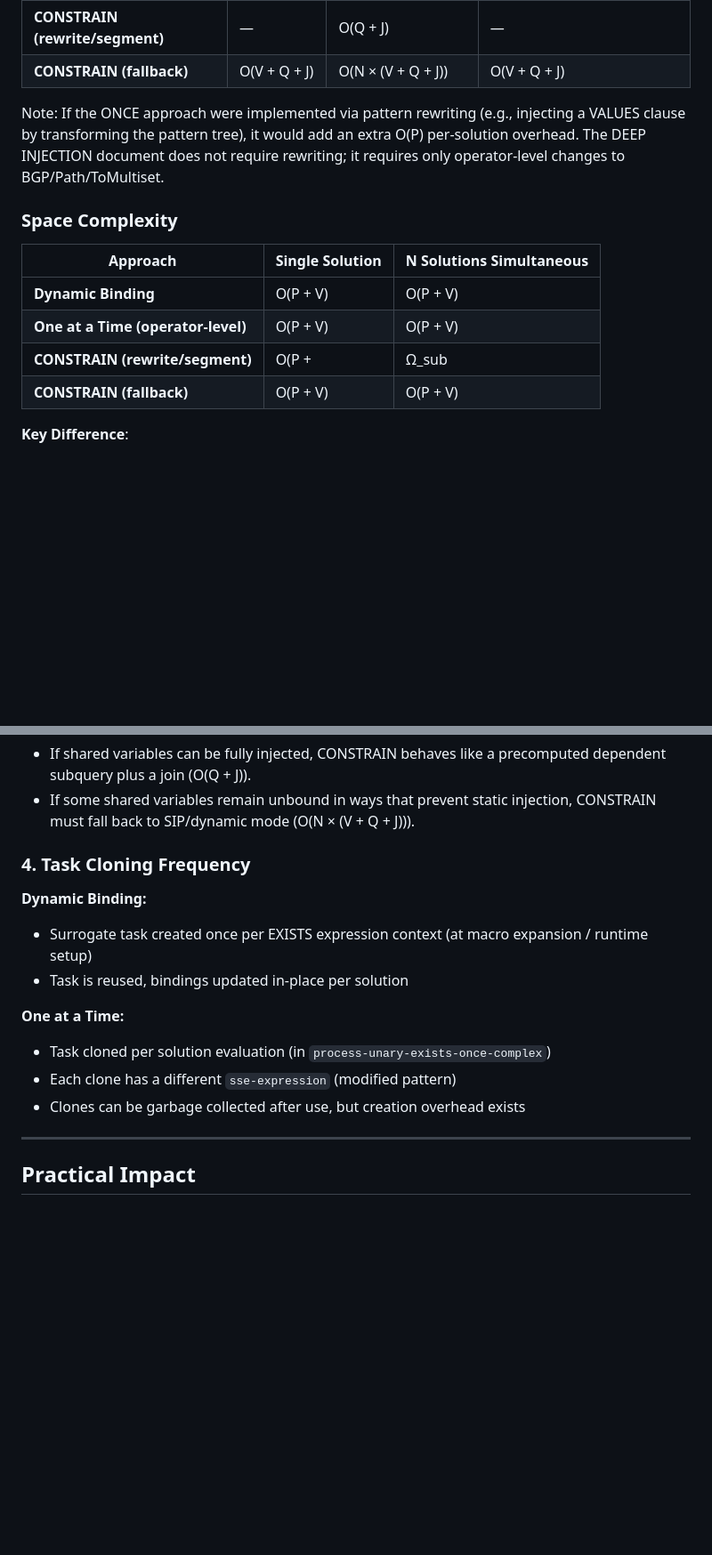
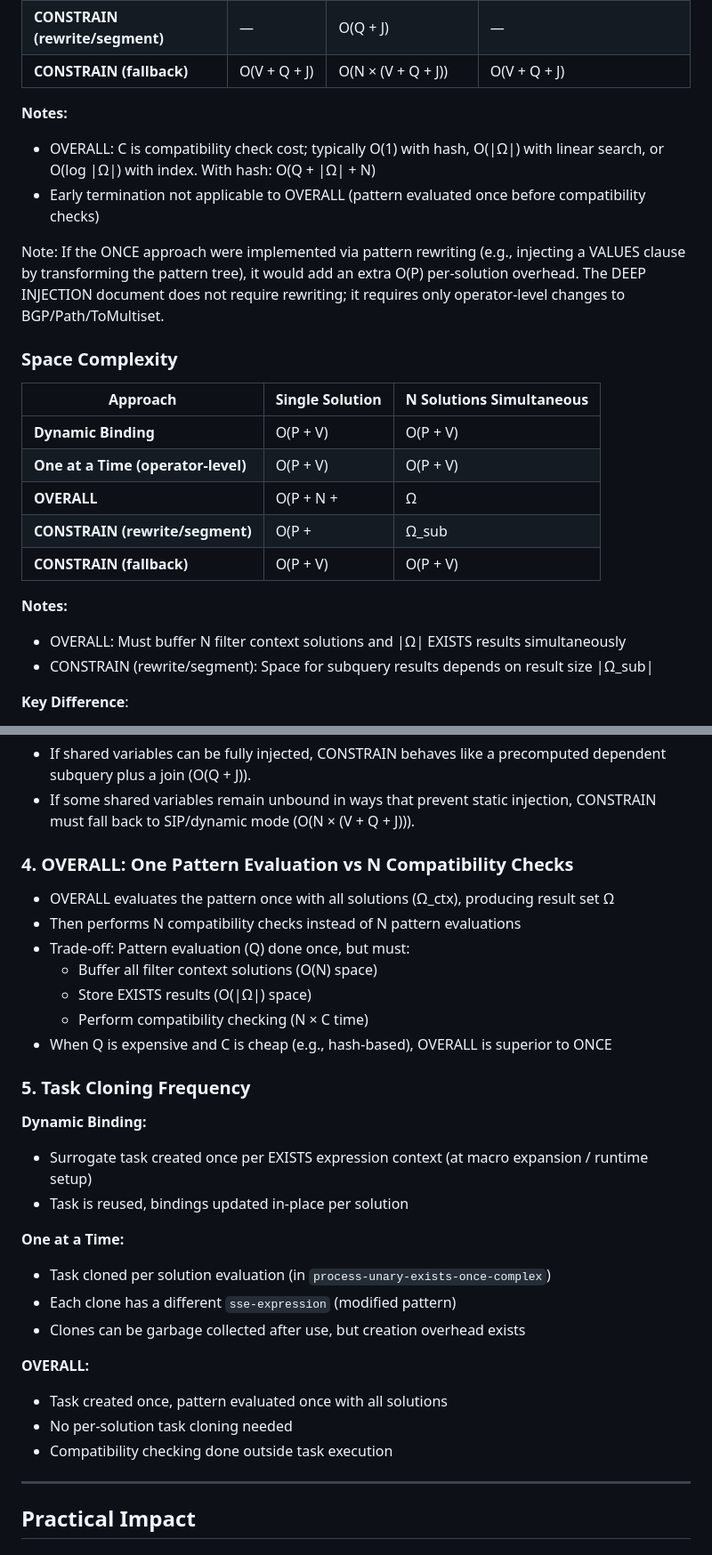
Before and after one commit to w3c/sparql-query, a Markdown page: discussion/comparisons/EXISTS_COMPLEXITY_ANALYSIS.md, 2 parts joined by grey strips. Shown at 89% size. Rendered like a GitHub page; blank space fills up the shorter version.

```diff
--- a/discussion/comparisons/EXISTS_COMPLEXITY_ANALYSIS.md
+++ b/discussion/comparisons/EXISTS_COMPLEXITY_ANALYSIS.md
@@ -125,5 +181,9 @@ Space (fallback): O(P + V)
 | **CONSTRAIN (rewrite/segment)** | — | O(Q + J) | — |
 | **CONSTRAIN (fallback)** | O(V + Q + J) | O(N × (V + Q + J)) | O(V + Q + J) |
+
+**Notes:**
+- OVERALL: C is compatibility check cost; typically O(1) with hash, O(|Ω|) with linear search, or O(log |Ω|) with index. With hash: O(Q + |Ω| + N)
+- Early termination not applicable to OVERALL (pattern evaluated once before compatibility checks)
 
 Note: If the ONCE approach were implemented via pattern rewriting (e.g., injecting a VALUES clause by transforming the pattern tree), it would add an extra O(P) per-solution overhead. The DEEP INJECTION document does not require rewriting; it requires only operator-level changes to BGP/Path/ToMultiset.
 
@@ -133,8 +193,13 @@ Note: If the ONCE approach were implemented via pattern rewriting (e.g., injecti
 |----------|-----------------|--------------------------|
 | **Dynamic Binding** | O(P + V) | O(P + V) |
 | **One at a Time (operator-level)** | O(P + V) | O(P + V) |
+| **OVERALL** | O(P + N + |Ω|) | O(P + N + |Ω|) |
 | **CONSTRAIN (rewrite/segment)** | O(P + |Ω_sub|) | O(P + |Ω_sub|) |
 | **CONSTRAIN (fallback)** | O(P + V) | O(P + V) |
+
+**Notes:**
+- OVERALL: Must buffer N filter context solutions and |Ω| EXISTS results simultaneously
+- CONSTRAIN (rewrite/segment): Space for subquery results depends on result size |Ω_sub|
 
 **Key Difference**:
 - Dynamic binding: Pattern stored once, reused for all solutions
@@ -160,7 +225,17 @@ Note: If the ONCE approach were implemented via pattern rewriting (e.g., injecti
 - If shared variables can be fully injected, CONSTRAIN behaves like a precomputed dependent subquery plus a join (O(Q + J)).
 - If some shared variables remain unbound in ways that prevent static injection, CONSTRAIN must fall back to SIP/dynamic mode (O(N × (V + Q + J))).
 
-### 4. Task Cloning Frequency
+### 4. OVERALL: One Pattern Evaluation vs N Compatibility Checks
+
+- OVERALL evaluates the pattern once with all solutions (Ω_ctx), producing result set Ω
+- Then performs N compatibility checks instead of N pattern evaluations
+- Trade-off: Pattern evaluation (Q) done once, but must:
+  - Buffer all filter context solutions (O(N) space)
+  - Store EXISTS results (O(|Ω|) space)
+  - Perform compatibility checking (N × C time)
+- When Q is expensive and C is cheap (e.g., hash-based), OVERALL is superior to ONCE
+
+### 5. Task Cloning Frequency
 
 **Dynamic Binding:**
 - Surrogate task created once per EXISTS expression context (at macro expansion / runtime setup)
@@ -170,6 +245,11 @@ Note: If the ONCE approach were implemented via pattern rewriting (e.g., injecti
 - Task cloned per solution evaluation (in `process-unary-exists-once-complex`)
 - Each clone has a different `sse-expression` (modified pattern)
 - Clones can be garbage collected after use, but creation overhead exists
+
+**OVERALL:**
+- Task created once, pattern evaluated once with all solutions
+- No per-solution task cloning needed
+- Compatibility checking done outside task execution
 
 ---
 
```
Also changed, not shown: other parts of discussion/comparisons/EXISTS_COMPLEXITY_ANALYSIS.md (+105 -16 lines).
